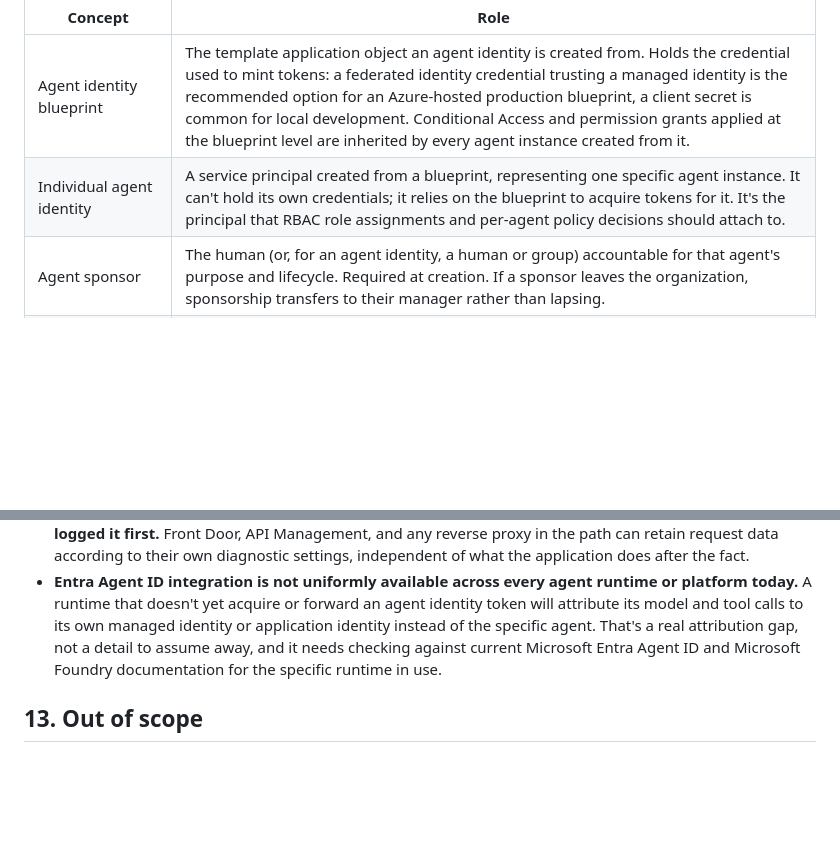
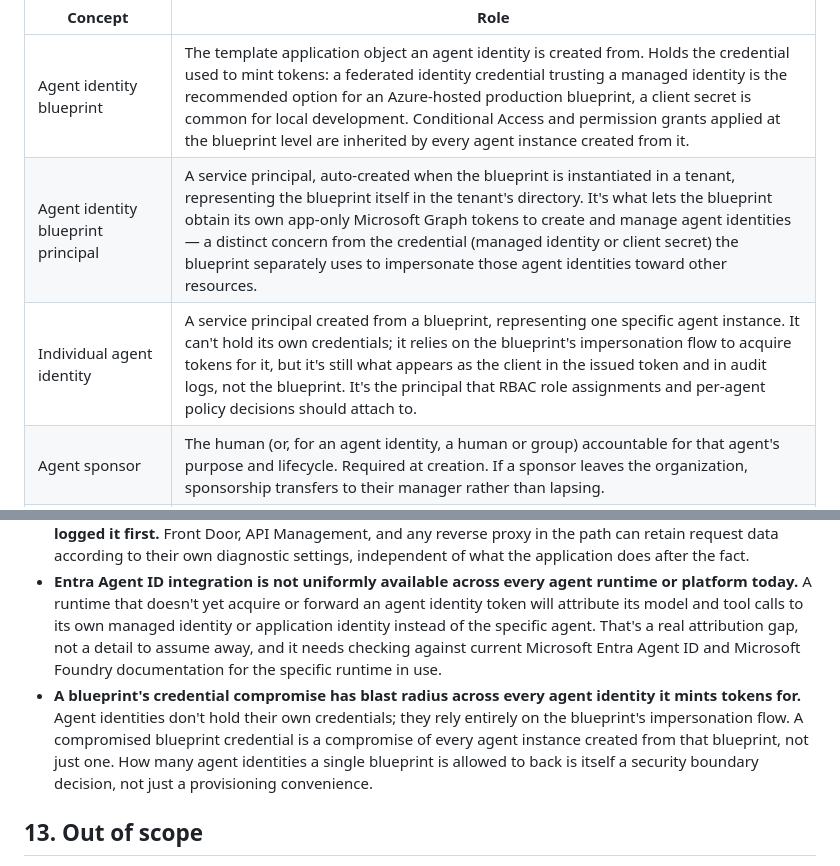
Before and after one commit to abhisheksinghcs/portfolio, a Markdown page: content/control-plane.md, 2 parts joined by grey strips. Drawn GitHub-style; blank space fills up the shorter version.

Commit message:
Add agent identity blueprint principal distinction and blast-radius limitation
Verified against Microsoft Entra Agent ID service-principal documentation: the blueprint has its own auto-created blueprint principal (for the blueprints own Graph management tokens), distinct from the managed-identity/client-secret credential it separately uses to impersonate agent identities. Confirms managed identity is a documented, supported blueprint credential option ("the most secure option for agents running on Azure"), so the prior turns correction stands. Adds a security limitation: a compromised blueprint credential compromises every agent identity minted from it, since agent identities hold no credentials of their own.

```diff
--- a/content/control-plane.md
+++ b/content/control-plane.md
@@ -146,7 +146,8 @@ Three identity concepts show up at this boundary, and treating them as interchan
 | Concept | Role |
 |---|---|
 | Agent identity blueprint | The template application object an agent identity is created from. Holds the credential used to mint tokens: a federated identity credential trusting a managed identity is the recommended option for an Azure-hosted production blueprint, a client secret is common for local development. Conditional Access and permission grants applied at the blueprint level are inherited by every agent instance created from it. |
-| Individual agent identity | A service principal created from a blueprint, representing one specific agent instance. It can't hold its own credentials; it relies on the blueprint to acquire tokens for it. It's the principal that RBAC role assignments and per-agent policy decisions should attach to. |
+| Agent identity blueprint principal | A service principal, auto-created when the blueprint is instantiated in a tenant, representing the blueprint itself in the tenant's directory. It's what lets the blueprint obtain its own app-only Microsoft Graph tokens to create and manage agent identities — a distinct concern from the credential (managed identity or client secret) the blueprint separately uses to impersonate those agent identities toward other resources. |
+| Individual agent identity | A service principal created from a blueprint, representing one specific agent instance. It can't hold its own credentials; it relies on the blueprint's impersonation flow to acquire tokens for it, but it's still what appears as the client in the issued token and in audit logs, not the blueprint. It's the principal that RBAC role assignments and per-agent policy decisions should attach to. |
 | Agent sponsor | The human (or, for an agent identity, a human or group) accountable for that agent's purpose and lifecycle. Required at creation. If a sponsor leaves the organization, sponsorship transfers to their manager rather than lapsing. |
 | Application-only agent access | The agent acts under its own authority, using a client-credentials flow. The agent identity itself is the token subject. |
 | Delegated user-and-agent access | The agent acts on behalf of a signed-in user, using an on-behalf-of flow. The user is the token subject; the agent identity is the actor. |
@@ -441,6 +442,7 @@ This design does not solve everything, and it shouldn't be read as if it does.
 - **Risk-classification thresholds require calibration and will produce both false positives and false negatives.** No threshold shown in this document has been validated against a real traffic distribution.
 - **Reading the request body only after authentication doesn't prove nothing upstream buffered or logged it first.** Front Door, API Management, and any reverse proxy in the path can retain request data according to their own diagnostic settings, independent of what the application does after the fact.
 - **Entra Agent ID integration is not uniformly available across every agent runtime or platform today.** A runtime that doesn't yet acquire or forward an agent identity token will attribute its model and tool calls to its own managed identity or application identity instead of the specific agent. That's a real attribution gap, not a detail to assume away, and it needs checking against current Microsoft Entra Agent ID and Microsoft Foundry documentation for the specific runtime in use.
+- **A blueprint's credential compromise has blast radius across every agent identity it mints tokens for.** Agent identities don't hold their own credentials; they rely entirely on the blueprint's impersonation flow. A compromised blueprint credential is a compromise of every agent instance created from that blueprint, not just one. How many agent identities a single blueprint is allowed to back is itself a security boundary decision, not just a provisioning convenience.
 
 ## 13. Out of scope
 
```
